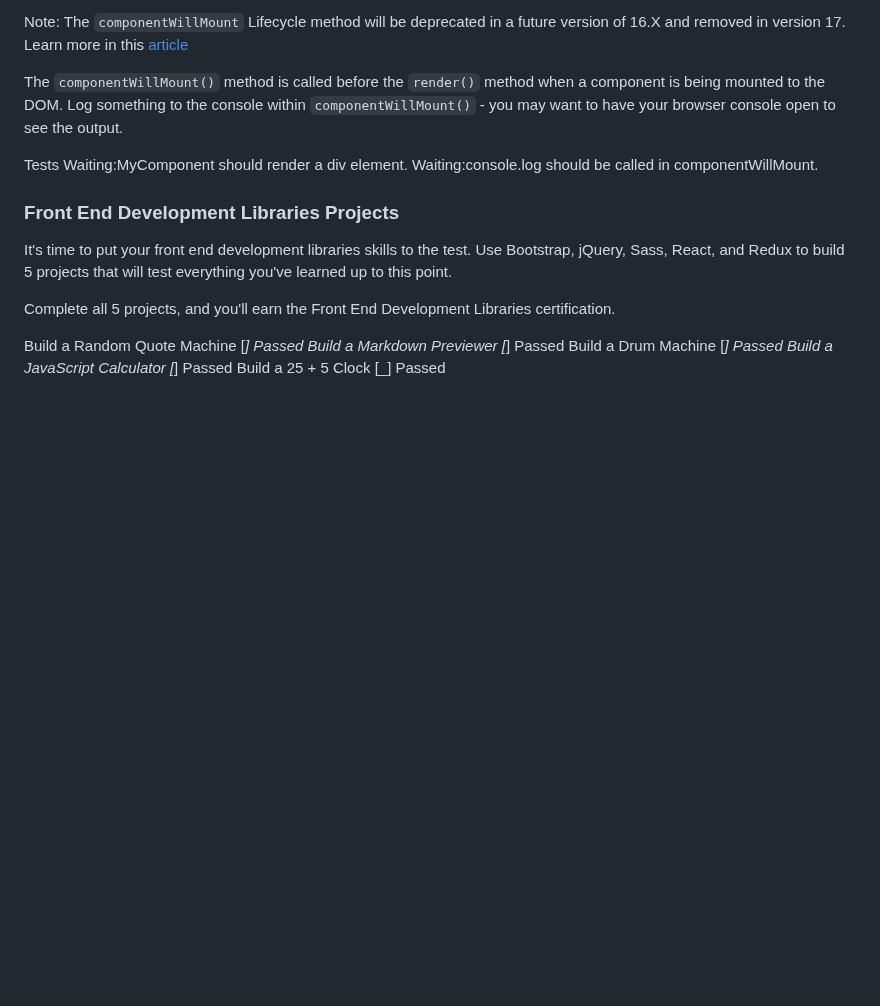
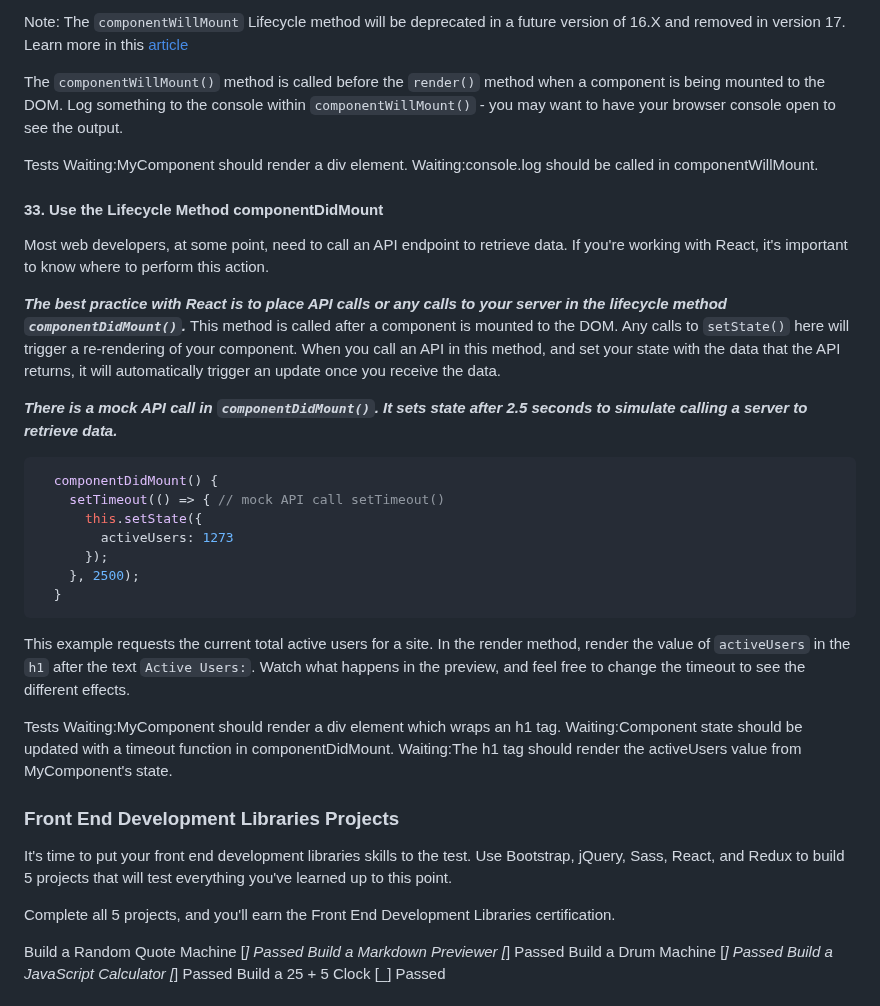
Before and after one commit to TracyChacon/Projects-freeCodeCamp.org, a Markdown page: reference.md, the part around the change. Rendered like a GitHub page; blank space fills up the shorter version.

Commit message:
React - #33 Use the Lifecycle Method componentDidMount

````diff
--- a/reference.md
+++ b/reference.md
@@ -2001,6 +2001,31 @@ Tests
 Waiting:MyComponent should render a div element.
 Waiting:console.log should be called in componentWillMount.
 
+#### 33. Use the Lifecycle Method componentDidMount
+
+Most web developers, at some point, need to call an API endpoint to retrieve data. If you're working with React, it's important to know where to perform this action.
+
+**_The best practice with React is to place API calls or any calls to your server in the lifecycle method `componentDidMount()`._** This method is called after a component is mounted to the DOM. Any calls to `setState()` here will trigger a re-rendering of your component. When you call an API in this method, and set your state with the data that the API returns, it will automatically trigger an update once you receive the data.
+
+**_There is a mock API call in `componentDidMount()`. It sets state after 2.5 seconds to simulate calling a server to retrieve data._**
+
+```jsx
+  componentDidMount() {
+    setTimeout(() => { // mock API call setTimeout()
+      this.setState({
+        activeUsers: 1273
+      });
+    }, 2500);
+  }
+```
+
+This example requests the current total active users for a site. In the render method, render the value of `activeUsers` in the `h1` after the text `Active Users:`. Watch what happens in the preview, and feel free to change the timeout to see the different effects.
+
+Tests
+Waiting:MyComponent should render a div element which wraps an h1 tag.
+Waiting:Component state should be updated with a timeout function in componentDidMount.
+Waiting:The h1 tag should render the activeUsers value from MyComponent's state.
+
 ### Front End Development Libraries Projects
 
 It's time to put your front end development libraries skills to the test. Use Bootstrap, jQuery, Sass, React, and Redux to build 5 projects that will test everything you've learned up to this point.
````
